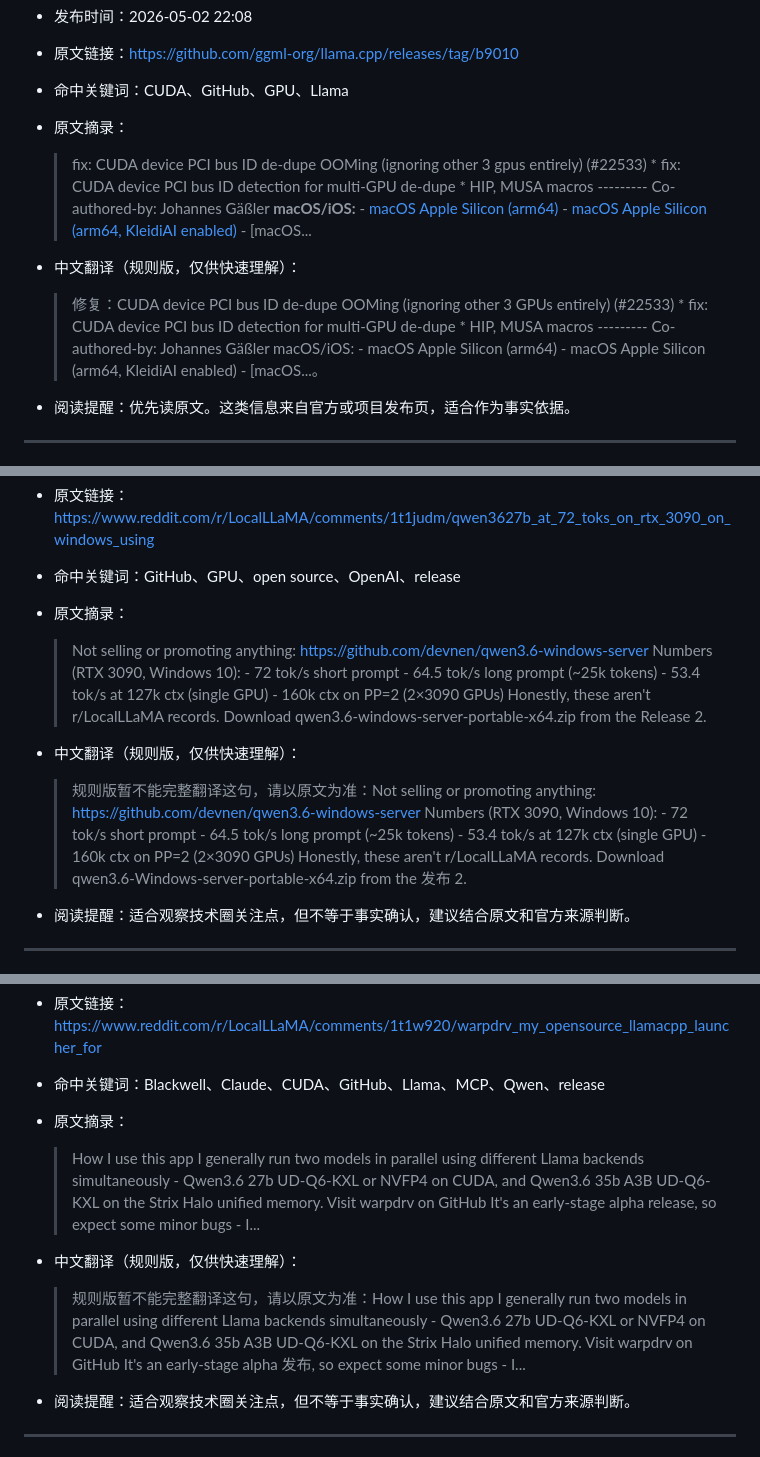
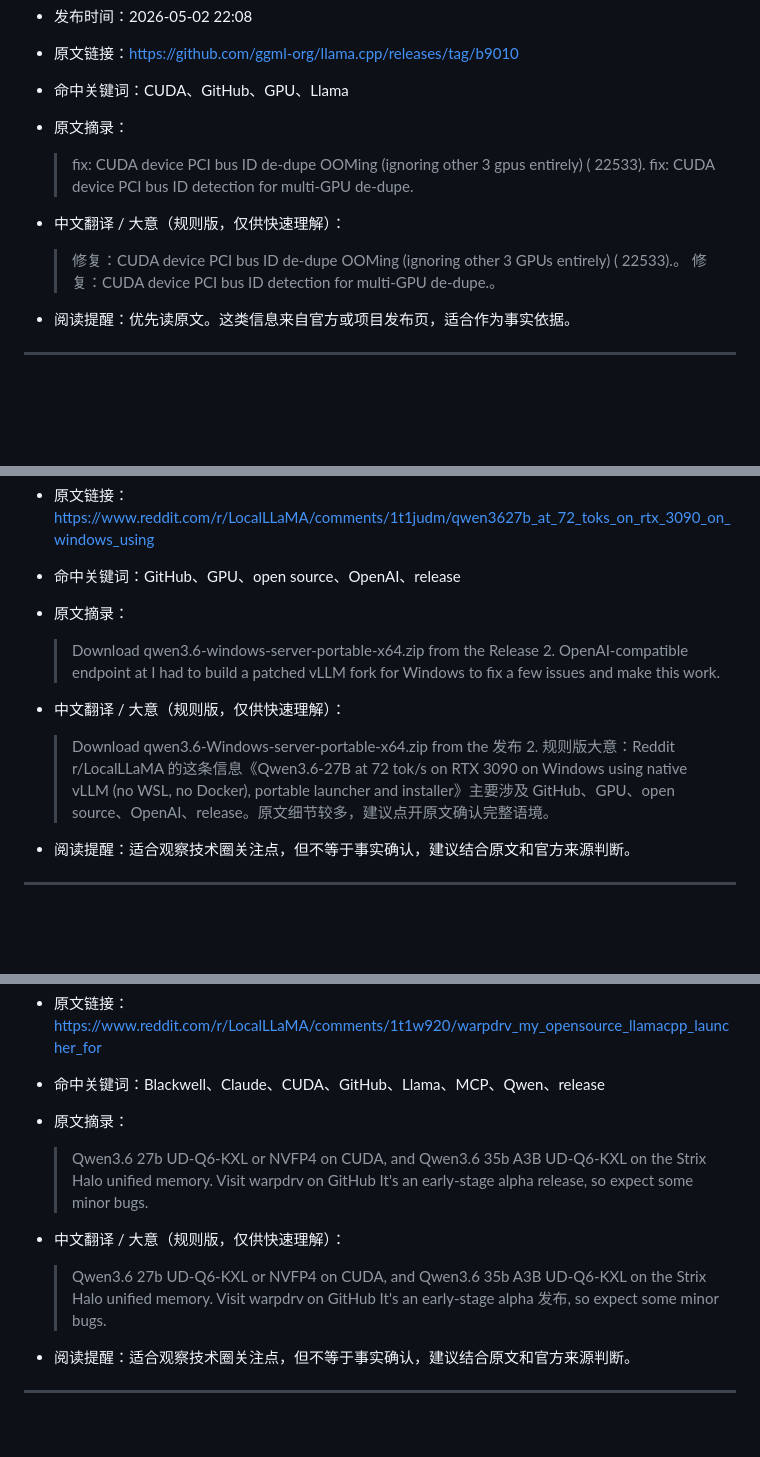
Before and after one commit to 30t/ai-news-briefing, a Markdown page: output/daily.md, 3 parts joined by grey strips. GitHub-like rendering; blank space fills up the shorter version.

```diff
--- a/output/daily.md
+++ b/output/daily.md
@@ -43,10 +43,10 @@
 - 原文链接：https://github.com/ggml-org/llama.cpp/releases/tag/b9010
 - 命中关键词：CUDA、GitHub、GPU、Llama
 - 原文摘录：
-  > fix: CUDA device PCI bus ID de-dupe OOMing (ignoring other 3 gpus entirely) (#22533) * fix: CUDA device PCI bus ID detection for multi-GPU de-dupe * HIP, MUSA macros --------- Co-authored-by: Johannes Gäßler **macOS/iOS:** - [macOS Apple Silicon (arm64)](https://github.com/ggml-org/llama.cpp/releases/download/b9010/llama-b9010-bin-macos-arm64.tar.gz) - [macOS Apple Silicon (arm64, KleidiAI enabled)](https://github.com/ggml-org/llama.cpp/releases/download/b9010/llama-b9010-bin-macos-arm64-kleidiai.tar.gz) - [macOS...
+  > fix: CUDA device PCI bus ID de-dupe OOMing (ignoring other 3 gpus entirely) ( 22533). fix: CUDA device PCI bus ID detection for multi-GPU de-dupe.
 
-- 中文翻译（规则版，仅供快速理解）：
-  > 修复：CUDA device PCI bus ID de-dupe OOMing (ignoring other 3 GPUs entirely) (#22533) * fix: CUDA device PCI bus ID detection for multi-GPU de-dupe * HIP, MUSA macros --------- Co-authored-by: Johannes Gäßler macOS/iOS: - macOS Apple Silicon (arm64) - macOS Apple Silicon (arm64, KleidiAI enabled) - [macOS...。
+- 中文翻译 / 大意（规则版，仅供快速理解）：
+  > 修复：CUDA device PCI bus ID de-dupe OOMing (ignoring other 3 GPUs entirely) ( 22533).。 修复：CUDA device PCI bus ID detection for multi-GPU de-dupe.。
 
 - 阅读提醒：优先读原文。这类信息来自官方或项目发布页，适合作为事实依据。
 
@@ -65,10 +65,10 @@
 - 原文链接：https://www.reddit.com/r/LocalLLaMA/comments/1t1judm/qwen3627b_at_72_toks_on_rtx_3090_on_windows_using
 - 命中关键词：GitHub、GPU、open source、OpenAI、release
 - 原文摘录：
-  > Not selling or promoting anything: https://github.com/devnen/qwen3.6-windows-server Numbers (RTX 3090, Windows 10): - 72 tok/s short prompt - 64.5 tok/s long prompt (~25k tokens) - 53.4 tok/s at 127k ctx (single GPU) - 160k ctx on PP=2 (2×3090 GPUs) Honestly, these aren't r/LocalLLaMA records. Download qwen3.6-windows-server-portable-x64.zip from the Release 2.
+  > Download qwen3.6-windows-server-portable-x64.zip from the Release 2. OpenAI-compatible endpoint at I had to build a patched vLLM fork for Windows to fix a few issues and make this work.
 
-- 中文翻译（规则版，仅供快速理解）：
-  > 规则版暂不能完整翻译这句，请以原文为准：Not selling or promoting anything: https://github.com/devnen/qwen3.6-windows-server Numbers (RTX 3090, Windows 10): - 72 tok/s short prompt - 64.5 tok/s long prompt (~25k tokens) - 53.4 tok/s at 127k ctx (single GPU) - 160k ctx on PP=2 (2×3090 GPUs) Honestly, these aren't r/LocalLLaMA records. Download qwen3.6-Windows-server-portable-x64.zip from the 发布 2.
+- 中文翻译 / 大意（规则版，仅供快速理解）：
+  > Download qwen3.6-Windows-server-portable-x64.zip from the 发布 2. 规则版大意：Reddit r/LocalLLaMA 的这条信息《Qwen3.6-27B at 72 tok/s on RTX 3090 on Windows using native vLLM (no WSL, no Docker), portable launcher and installer》主要涉及 GitHub、GPU、open source、OpenAI、release。原文细节较多，建议点开原文确认完整语境。
 
 - 阅读提醒：适合观察技术圈关注点，但不等于事实确认，建议结合原文和官方来源判断。
 
@@ -83,10 +83,10 @@
 - 原文链接：https://www.reddit.com/r/LocalLLaMA/comments/1t1w920/warpdrv_my_opensource_llamacpp_launcher_for
 - 命中关键词：Blackwell、Claude、CUDA、GitHub、Llama、MCP、Qwen、release
 - 原文摘录：
-  > How I use this app I generally run two models in parallel using different Llama backends simultaneously - Qwen3.6 27b UD-Q6-KXL or NVFP4 on CUDA, and Qwen3.6 35b A3B UD-Q6-KXL on the Strix Halo unified memory. Visit warpdrv on GitHub It's an early-stage alpha release, so expect some minor bugs - I...
+  > Qwen3.6 27b UD-Q6-KXL or NVFP4 on CUDA, and Qwen3.6 35b A3B UD-Q6-KXL on the Strix Halo unified memory. Visit warpdrv on GitHub It's an early-stage alpha release, so expect some minor bugs.
 
-- 中文翻译（规则版，仅供快速理解）：
-  > 规则版暂不能完整翻译这句，请以原文为准：How I use this app I generally run two models in parallel using different Llama backends simultaneously - Qwen3.6 27b UD-Q6-KXL or NVFP4 on CUDA, and Qwen3.6 35b A3B UD-Q6-KXL on the Strix Halo unified memory. Visit warpdrv on GitHub It's an early-stage alpha 发布, so expect some minor bugs - I...
+- 中文翻译 / 大意（规则版，仅供快速理解）：
+  > Qwen3.6 27b UD-Q6-KXL or NVFP4 on CUDA, and Qwen3.6 35b A3B UD-Q6-KXL on the Strix Halo unified memory. Visit warpdrv on GitHub It's an early-stage alpha 发布, so expect some minor bugs.
 
 - 阅读提醒：适合观察技术圈关注点，但不等于事实确认，建议结合原文和官方来源判断。
 
```
Also changed, not shown: other parts of output/daily.md (+55 -55 lines).
